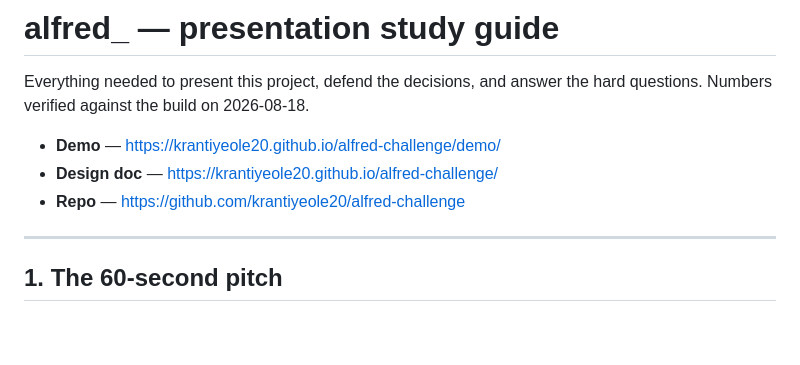
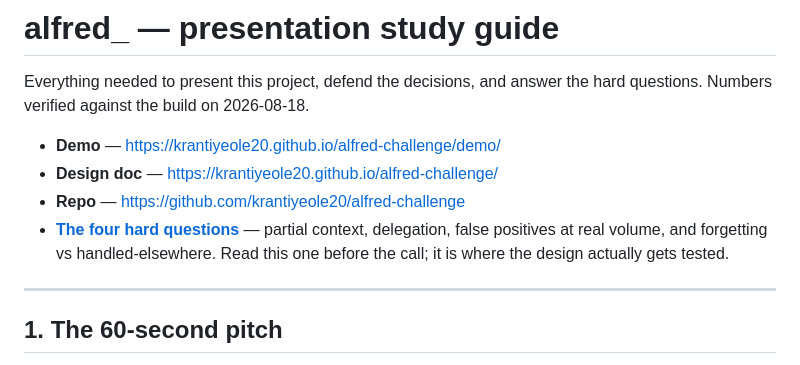
Before and after one commit to krantiyeole20/alfred-challenge, a Markdown page: docs/PRESENTATION.md, the part around the change. Rendered like a GitHub page; blank space fills up the shorter version.

```diff
--- a/docs/PRESENTATION.md
+++ b/docs/PRESENTATION.md
@@ -6,6 +6,9 @@ the hard questions. Numbers verified against the build on 2026-08-18.
 - **Demo** — https://krantiyeole20.github.io/alfred-challenge/demo/
 - **Design doc** — https://krantiyeole20.github.io/alfred-challenge/
 - **Repo** — https://github.com/krantiyeole20/alfred-challenge
+- **[The four hard questions](HARD-QUESTIONS.md)** — partial context, delegation,
+  false positives at real volume, and forgetting vs handled-elsewhere. Read this
+  one before the call; it is where the design actually gets tested.
 
 ---
 
```
Also changed, not shown: docs/HARD-QUESTIONS.md (added, +314 -0 lines).
